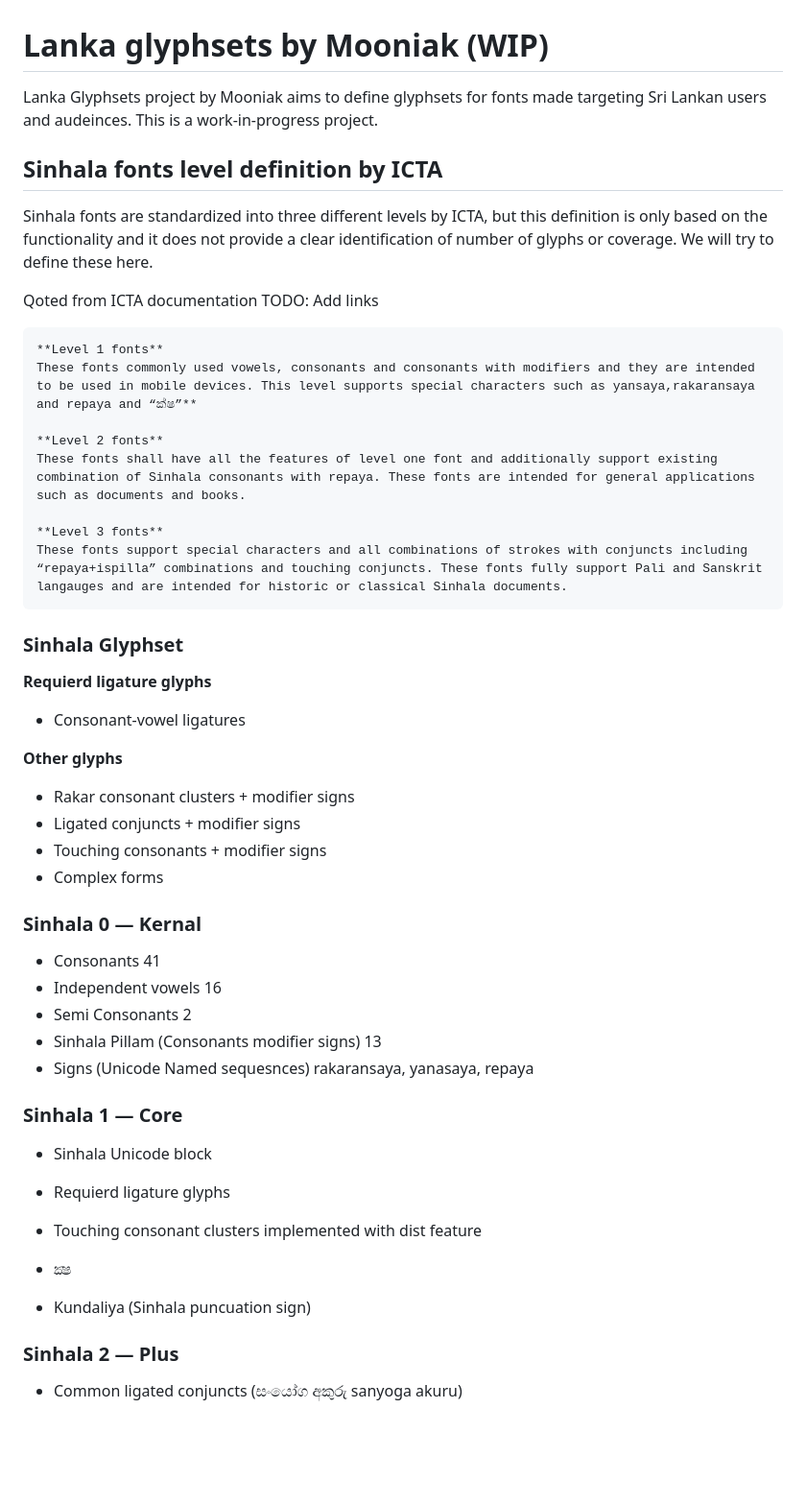
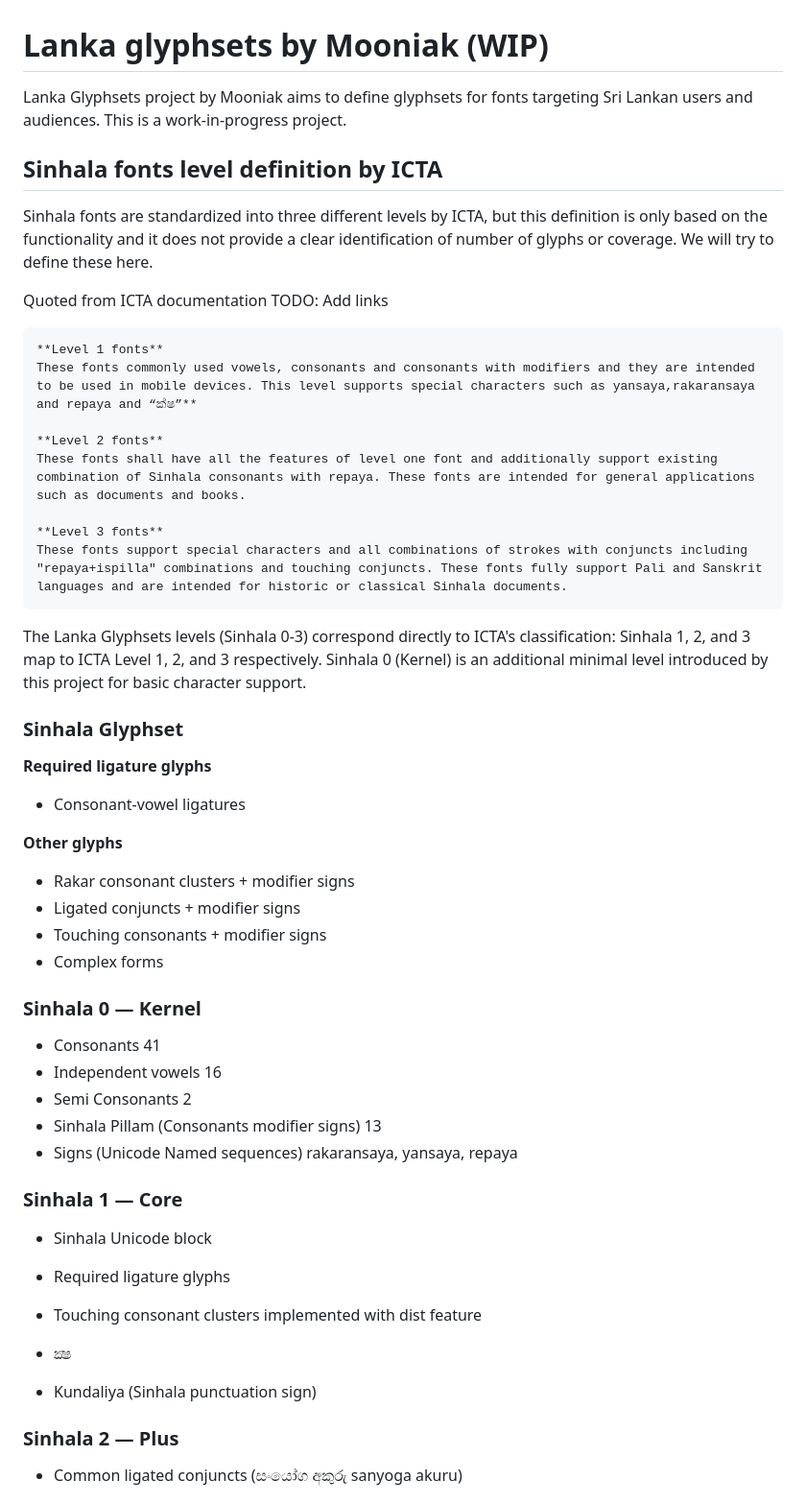
Before and after one commit to mooniak/lanka-glyphsets, a Markdown page: README.md, the part around one of its changes. Shown at 96% size. GitHub-like rendering; blank space fills up the shorter version.

````diff
--- a/README.md
+++ b/README.md
@@ -1,11 +1,11 @@
 # Lanka glyphsets by Mooniak (WIP)
 
-Lanka Glyphsets project by Mooniak aims to define glyphsets for fonts made targeting Sri Lankan users and audeinces. This is a work-in-progress project.
+Lanka Glyphsets project by Mooniak aims to define glyphsets for fonts targeting Sri Lankan users and audiences. This is a work-in-progress project.
 
 ## Sinhala fonts level definition by ICTA
 Sinhala fonts are standardized into three different levels by ICTA, but this definition is only based on the functionality and it does not provide a clear identification of number of glyphs or coverage. We will try to define these here.
 
-Qoted from ICTA documentation
+Quoted from ICTA documentation
 TODO: Add links
 
 ```
@@ -16,12 +16,14 @@ These fonts commonly used vowels, consonants and consonants with modifiers and t
 These fonts shall have all the features of level one font and additionally support existing combination of Sinhala consonants with repaya. These fonts are intended for general applications such as documents and books.
 
 **Level 3 fonts**
-These fonts support special characters and all combinations of strokes with conjuncts including “repaya+ispilla” combinations and touching conjuncts. These fonts fully support Pali and Sanskrit langauges and are intended for historic or classical Sinhala documents.
+These fonts support special characters and all combinations of strokes with conjuncts including "repaya+ispilla" combinations and touching conjuncts. These fonts fully support Pali and Sanskrit languages and are intended for historic or classical Sinhala documents.
 ```
+
+The Lanka Glyphsets levels (Sinhala 0-3) correspond directly to ICTA's classification: Sinhala 1, 2, and 3 map to ICTA Level 1, 2, and 3 respectively. Sinhala 0 (Kernel) is an additional minimal level introduced by this project for basic character support.
 
 ### Sinhala Glyphset
 
-**Requierd ligature glyphs**
+**Required ligature glyphs**
   - Consonant-vowel ligatures
 
 **Other glyphs**
@@ -30,20 +32,20 @@ These fonts support special characters and all combinations of strokes with conj
   - Touching consonants + modifier signs
   - Complex forms
 
-### Sinhala 0 — Kernal
+### Sinhala 0 — Kernel
   - Consonants 41
   - Independent vowels 16
   - Semi Consonants  2
   - Sinhala Pillam (Consonants modifier signs) 13
-  - Signs (Unicode Named sequesnces) rakaransaya, yanasaya, repaya
+  - Signs (Unicode Named sequences) rakaransaya, yansaya, repaya
 
 ### Sinhala 1 — Core
 - Sinhala Unicode block
-- Requierd ligature glyphs
+- Required ligature glyphs
 - Touching consonant clusters implemented with dist feature
 - ක්‍ෂ
 
-- Kundaliya (Sinhala puncuation sign)
+- Kundaliya (Sinhala punctuation sign)
 
 ### Sinhala 2 — Plus
   - Common ligated conjuncts (සංයෝග අකුරු sanyoga akuru)
````
Also changed, not shown: other parts of README.md (+27 -32 lines).
